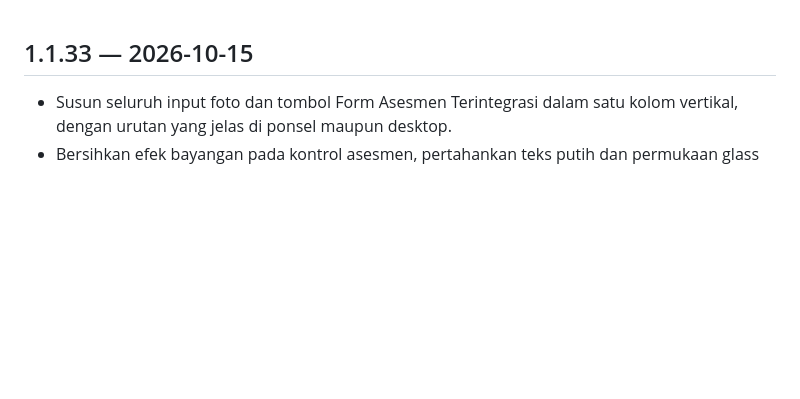
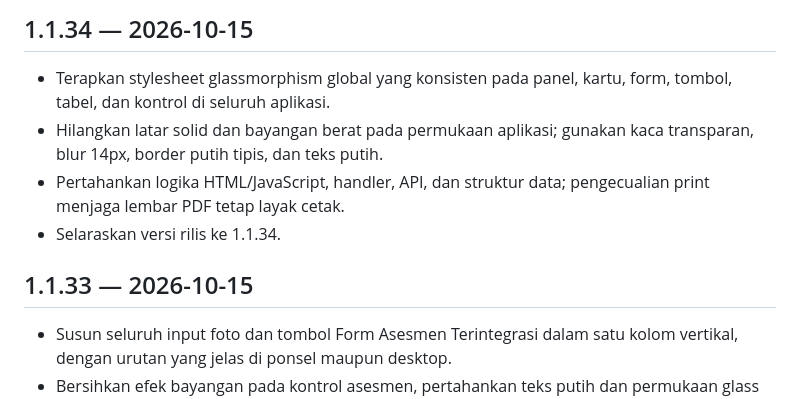
Before and after one commit to Arkaprayog/dashboard-bnba-odhiv-sumut, a Markdown page: CHANGELOG.md, the part around the change. Rendered like a GitHub page; blank space fills up the shorter version.

Commit message:
docs: record global glassmorphism refresh

```diff
--- a/CHANGELOG.md
+++ b/CHANGELOG.md
@@ -1,3 +1,9 @@
+## 1.1.34 — 2026-10-15
+- Terapkan stylesheet glassmorphism global yang konsisten pada panel, kartu, form, tombol, tabel, dan kontrol di seluruh aplikasi.
+- Hilangkan latar solid dan bayangan berat pada permukaan aplikasi; gunakan kaca transparan, blur 14px, border putih tipis, dan teks putih.
+- Pertahankan logika HTML/JavaScript, handler, API, dan struktur data; pengecualian print menjaga lembar PDF tetap layak cetak.
+- Selaraskan versi rilis ke 1.1.34.
+
 ## 1.1.33 — 2026-10-15
 - Susun seluruh input foto dan tombol Form Asesmen Terintegrasi dalam satu kolom vertikal, dengan urutan yang jelas di ponsel maupun desktop.
 - Bersihkan efek bayangan pada kontrol asesmen, pertahankan teks putih dan permukaan glass transparan, serta perbesar area pemilihan berkas.
```
